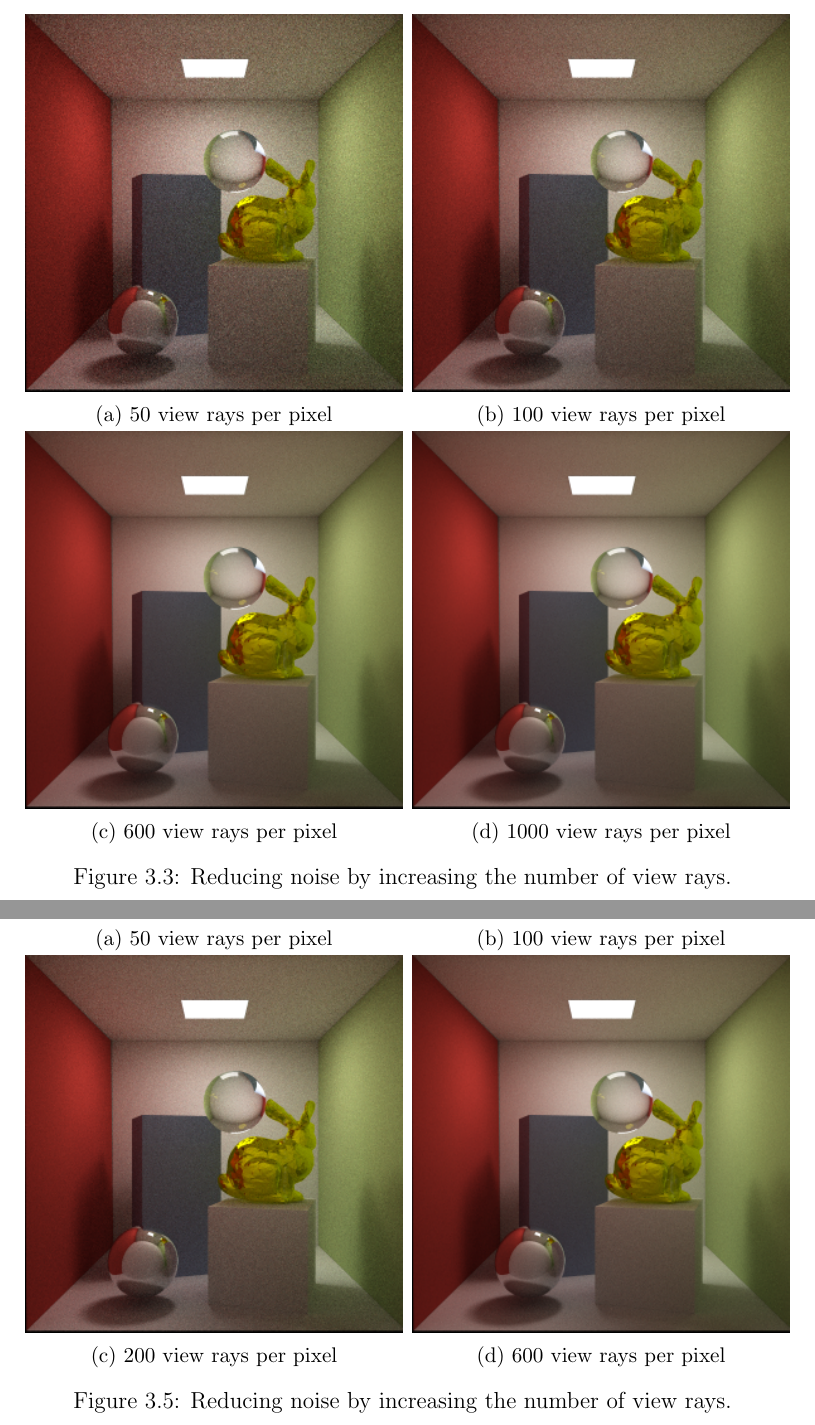
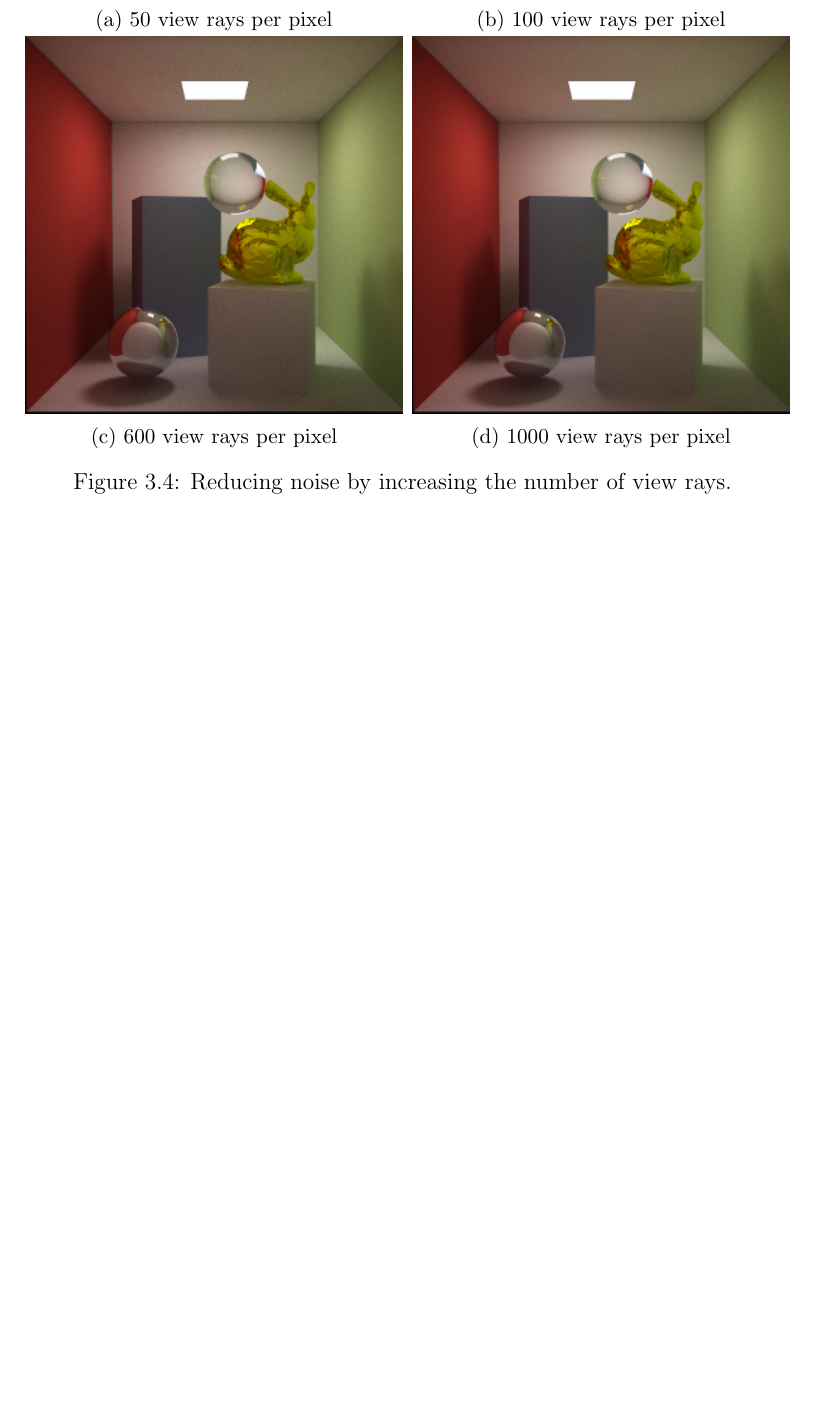
Before and after one commit to johanbecknoren/schumacher, a LaTeX document (report/schumacher.tex): two parts of pages 25 and 28 of 30 before the commit and part of page 27 of 29 after it, the two joined at a grey line, cut at the place of the change, the shorter picture padded with empty space. Compiled offline with pdfLaTeX.

Commit message:
Removed duplicate images of view ray comparisons in Results

```diff
--- a/report/schumacher.tex
+++ b/report/schumacher.tex
@@ -670,35 +670,6 @@ This is the recursion depth used for most of the images in this report.
 \end{center}
 \end{table}
 
-\begin{figure}
-        \centering
-        \begin{subfigure}[h]{0.5\textwidth}
-           \includegraphics[width=\textwidth]{figures/specular_50rpp-.png}
-	\caption{50 view rays per pixel}
-	\label{fig:50rpp}
-        \end{subfigure}%
-        ~ %add desired spacing between images, e. g. ~, \quad, \qquad etc.
-          %(or a blank line to force the subfigure onto a new line)
-        \begin{subfigure}[h]{0.5\textwidth}
-                \includegraphics[width=\textwidth]{figures/specular_100rpp-.png}
-                \caption{100 view rays per pixel}
-                \label{fig:100rpp}
-        \end{subfigure}
-
-	\begin{subfigure}[h]{0.5\textwidth}
-                \includegraphics[width=\textwidth]{figures/specular_600rpp-.png}
-                \caption{600 view rays per pixel}
-                \label{fig:600rpp}
-        \end{subfigure}%
-	~
-	\begin{subfigure}[h]{0.5\textwidth}
-                \includegraphics[width=\textwidth]{figures/specular_1000rpp.png}
-                \caption{1000 view rays per pixel}
-                \label{fig:1000rpp}
-        \end{subfigure}
-        \caption{Reducing noise by increasing the number of view rays.}\label{fig:vew_rays}
-\end{figure}
-
 \section{Noise introduced by specular materials}
 Specular materials that produce reflected and to some extent refracted rays is and additional source for noise in the final image and require more samples to reach the same quality level as a scene with only diffuse samples.
 
@@ -733,29 +704,29 @@ Notice how the noise seen on the back wall in \autoref{fig:vew_rays}a subsides r
 
 \begin{figure}
         \centering
-         \begin{subfigure}[b]{0.5\textwidth}
+        \begin{subfigure}[h]{0.5\textwidth}
            \includegraphics[width=\textwidth]{figures/specular_50rpp-.png}
 	\caption{50 view rays per pixel}
 	\label{fig:50rpp}
         \end{subfigure}%
         ~ %add desired spacing between images, e. g. ~, \quad, \qquad etc.
           %(or a blank line to force the subfigure onto a new line)
-         \begin{subfigure}[b]{0.5\textwidth}
+        \begin{subfigure}[h]{0.5\textwidth}
                 \includegraphics[width=\textwidth]{figures/specular_100rpp-.png}
                 \caption{100 view rays per pixel}
                 \label{fig:100rpp}
         \end{subfigure}
 
-   \begin{subfigure}[b]{0.5\textwidth}
-                 \includegraphics[width=\textwidth]{figures/specular_200rpp-.png}
-                 \caption{200 view rays per pixel}
-                 \label{fig:200rpp}
-         \end{subfigure}%
-  ~
-  \begin{subfigure}[b]{0.5\textwidth}
+	\begin{subfigure}[h]{0.5\textwidth}
                 \includegraphics[width=\textwidth]{figures/specular_600rpp-.png}
                 \caption{600 view rays per pixel}
                 \label{fig:600rpp}
+        \end{subfigure}%
+	~
+	\begin{subfigure}[h]{0.5\textwidth}
+                \includegraphics[width=\textwidth]{figures/specular_1000rpp.png}
+                \caption{1000 view rays per pixel}
+                \label{fig:1000rpp}
         \end{subfigure}
         \caption{Reducing noise by increasing the number of view rays.}\label{fig:vew_rays}
 \end{figure}
```
Lines whose indentation alone changed are shown as unchanged.
